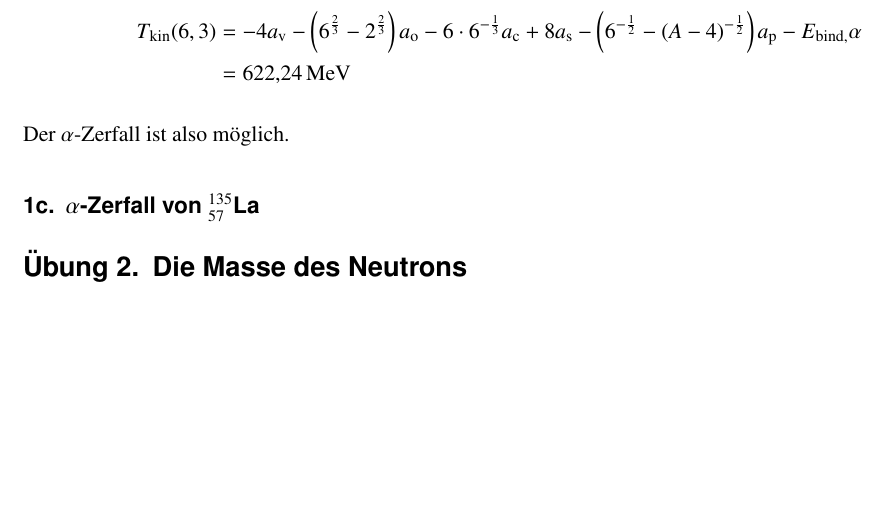
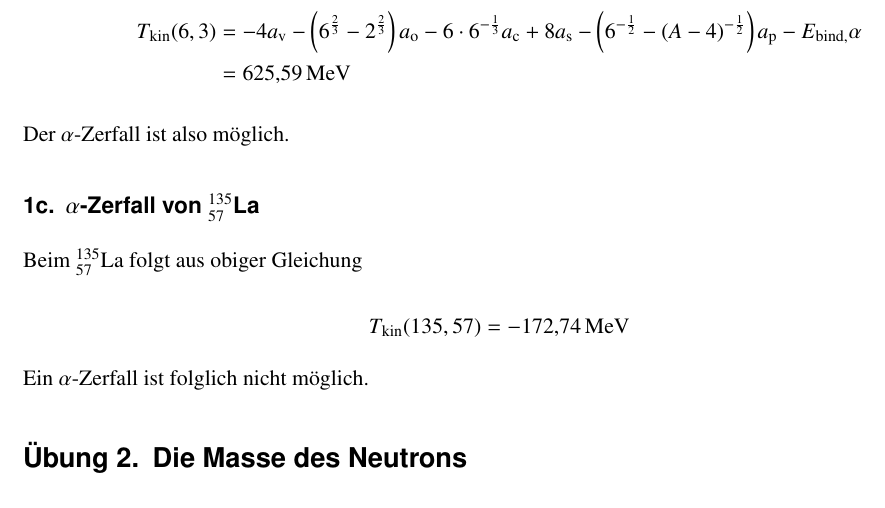
Before and after one commit to lino-lemmer/physik511-03, a LaTeX document (physik511-03.tex): part of page 2 of 2, cut so that both start at the same text, the shorter picture padded with empty space. Compiled offline with pdfLaTeX.

Commit message:
Aufgabe 1 fertig

```diff
--- a/physik511-03.tex
+++ b/physik511-03.tex
@@ -45,13 +45,20 @@ Ich sehe hier nicht, wo Näherungen gemacht werden können.
     T_\text{kin}(6,3) &= -4a_\text{v}-\del{6^{\frac23}-2^{\frac23}}a_\text{o}
     -6\cdot6^{-\frac13}a_\text{c}+8a_\text{s}-\del{6^{-\half}-
     \del{A-4}^{-\half}}a_\text{p}-E_\text{bind,}\alpha \\
-    &= \SI{622.24}{\mega\electronvolt}
+    &= \SI{625.59}{\mega\electronvolt}
 \end{align*}
 
 Der $\alpha$-Zerfall ist also möglich.
 
 \subsection{$\alpha$-Zerfall von $_{57}^{135}\text{La}$}
 
+Beim $_{57}^{135}\text{La}$ folgt aus obiger Gleichung
+
+\[
+    T_\text{kin}(135,57) = \SI{-172.74}{\mega\electronvolt}
+\]
+
+Ein $\alpha$-Zerfall ist folglich nicht möglich.
 
 
 \section{Die Masse des Neutrons}
```
